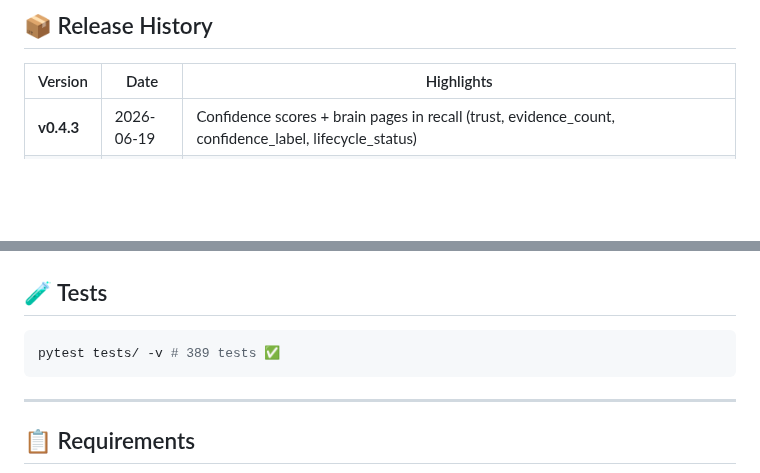
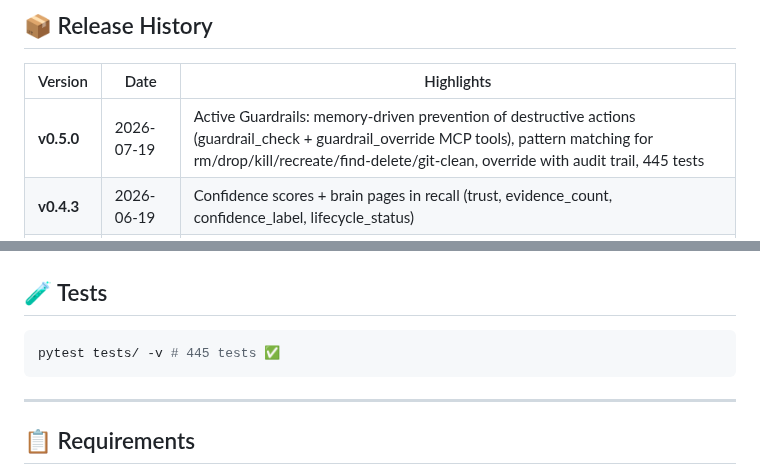
Before and after one commit to Neboy72/nexus-memory, a Markdown page: README.md, 2 parts joined by grey strips. Rendered like a GitHub page; blank space fills up the shorter version.

````diff
--- a/README.md
+++ b/README.md
@@ -489,6 +498,7 @@ One server. Multiple backends. Same API.
 
 | Version | Date | Highlights |
 |---------|------|------------|
+| **v0.5.0** | 2026-07-19 | Active Guardrails: memory-driven prevention of destructive actions (guardrail_check + guardrail_override MCP tools), pattern matching for rm/drop/kill/recreate/find-delete/git-clean, override with audit trail, 445 tests |
 | **v0.4.3** | 2026-06-19 | Confidence scores + brain pages in recall (trust, evidence_count, confidence_label, lifecycle_status) |
 | **v0.4.2** | 2026-06-19 | Auto TTL/expiry per memory category (FACT=365d, BELIEF=180d, SESSION=7d, TEMP=24h), expired memories filtered in recall |
 | **v0.4.1** | 2026-06-19 | Auto-backup (every 6h), update notifications, pre-update backup safety, backup + restore MCP tools |
@@ -518,7 +528,7 @@ One server. Multiple backends. Same API.
 ## 🧪 Tests
 
 ```bash
-pytest tests/ -v # 389 tests ✅
+pytest tests/ -v # 445 tests ✅
 ```
 
 ---
````
Also changed, not shown: other parts of README.md (+11 -2 lines), AGENTS.md (+27 -1 lines).
